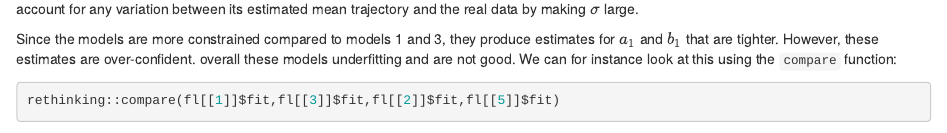
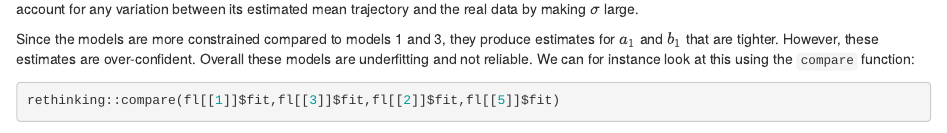
Before and after one commit to andreashandel/andreashandelwebsite, an R Markdown document (posts/2022-02-23-longitudinal-multilevel-bayes-2/index.Rmd): the page in a window 1100 px wide, from 13280 px down. Rendered offline with R 4.5, knitr and Pandoc, with nearby package versions; some code elsewhere in the file could not run offline.

Commit message:
Update index.Rmd

````diff
--- a/posts/2022-02-23-longitudinal-multilevel-bayes-2/index.Rmd
+++ b/posts/2022-02-23-longitudinal-multilevel-bayes-2/index.Rmd
@@ -226,7 +226,7 @@ First, both models produce similar estimates. Since model 2a is simpler and does
 
 Both models do a very poor job estimating $\sigma$. That's because we don't allow the models to have the flexibility needed to fit the data, so it has to account for any variation between its estimated mean trajectory and the real data by making $\sigma$ large.
 
-Since the models are more constrained compared to models 1 and 3, they produce estimates for $a_1$ and $b_1$ that are tighter. However, these estimates are over-confident. overall these models underfitting and are not good. We can for instance look at this using the `compare` function:
+Since the models are more constrained compared to models 1 and 3, they produce estimates for $a_1$ and $b_1$ that are tighter. However, these estimates are over-confident. Overall these models are underfitting and not reliable. We can for instance look at this using the `compare` function:
 
 ```{r, mod_comparison}
 ```
````
